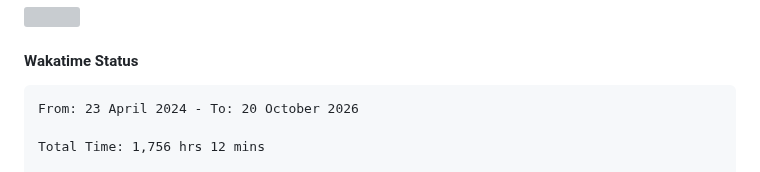
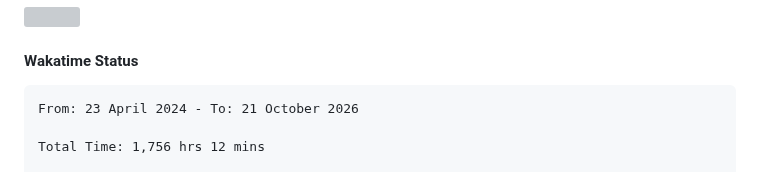
Before and after one commit to umLusca/umLusca, a Markdown page: README.md, the part around the change. Drawn GitHub-style; grey boxes are pictures that could not be loaded.

Commit message:
Updated waka-readme graph with new metrics

````diff
--- a/README.md
+++ b/README.md
@@ -62,7 +62,7 @@
 <!--START_SECTION:waka-->
 
 ```txt
-From: 23 April 2024 - To: 20 October 2026
+From: 23 April 2024 - To: 21 October 2026
 
 Total Time: 1,756 hrs 12 mins
 
````
